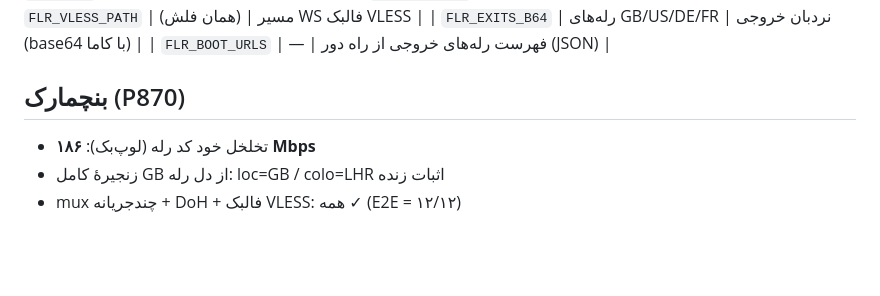
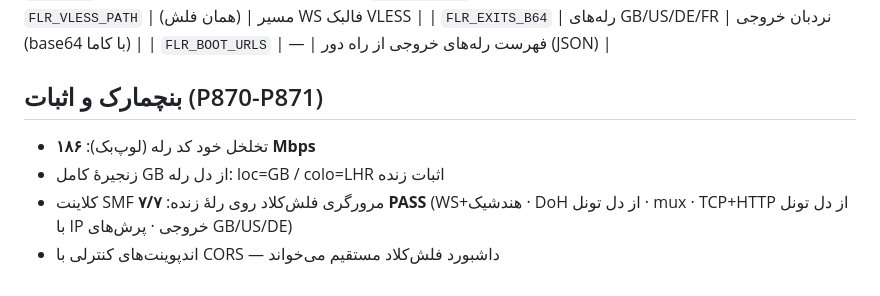
Before and after one commit to Mohamad-1385/FLR-3, a Markdown page: README-FA.md, the part around one of its changes. Rendered like a GitHub page; blank space fills up the shorter version.

```diff
--- a/README-FA.md
+++ b/README-FA.md
@@ -67,7 +69,8 @@ FLR_TLS_CERT=/path/cert.pem FLR_TLS_KEY=/path/key.pem PORT=443 node flr3-node.mj
 | `FLR_EXITS_B64` | رله‌های GB/US/DE/FR | نردبان خروجی (base64 با کاما) |
 | `FLR_BOOT_URLS` | — | فهرست رله‌های خروجی از راه دور (JSON) |
 
-## بنچمارک (P870)
+## بنچمارک و اثبات (P870-P871)
 - تخلخل خود کد رله (لوپ‌بک): **۱۸۶ Mbps**
 - زنجیرهٔ کامل GB از دل رله: loc=GB / colo=LHR اثبات زنده
-- mux چندجریانه + DoH + فالبک VLESS: همه ✓ (E2E = ۱۲/۱۲)
+- کلاینت SMF مرورگری فلش‌کلاد روی رلهٔ زنده: **۷/۷ PASS** (WS+هندشیک · DoH از دل تونل · mux · TCP+HTTP از دل تونل با IP خروجی · پرش‌های GB/US/DE)
+- اندپوینت‌های کنترلی با CORS — داشبورد فلش‌کلاد مستقیم می‌خواند
```
Also changed, not shown: other parts of README-FA.md (+29 -27 lines).
